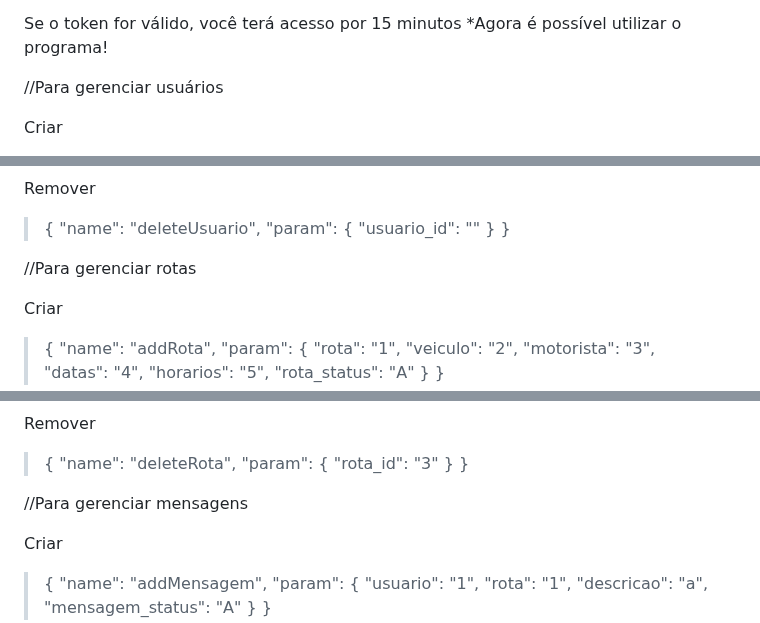
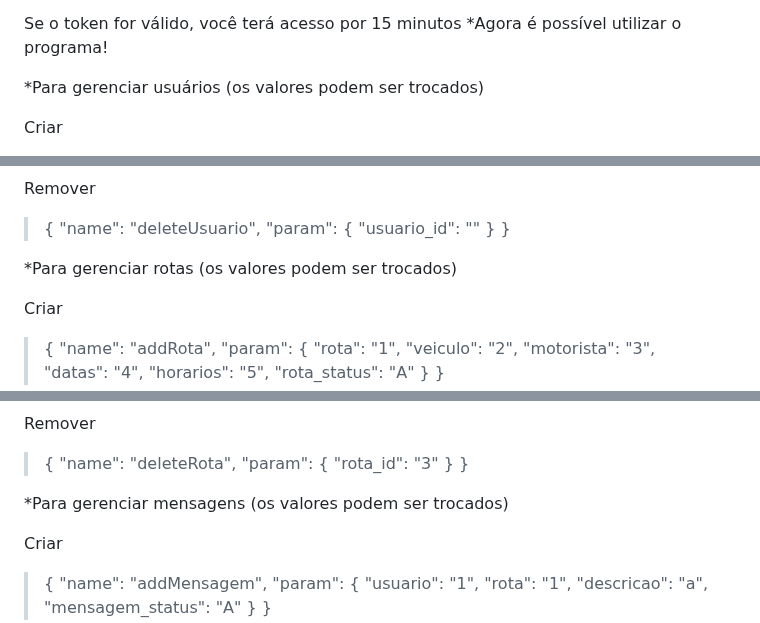
Before and after one commit to cassiano-sena/rest-api, a Markdown page: README.md, 3 parts joined by grey strips. GitHub-like rendering.

```diff
--- a/README.md
+++ b/README.md
@@ -54,7 +54,7 @@ Se o token for válido, você terá acesso por 15 minutos
 
 
 
-//Para gerenciar usuários
+*Para gerenciar usuários (os valores podem ser trocados)
 
 Criar
 >{
@@ -108,7 +108,7 @@ Remover
 
 
 
-//Para gerenciar rotas
+*Para gerenciar rotas (os valores podem ser trocados)
 
 Criar
 >{
@@ -155,7 +155,7 @@ Remover
 
 
 
-//Para gerenciar mensagens
+*Para gerenciar mensagens (os valores podem ser trocados)
 
 Criar
 >{
```
